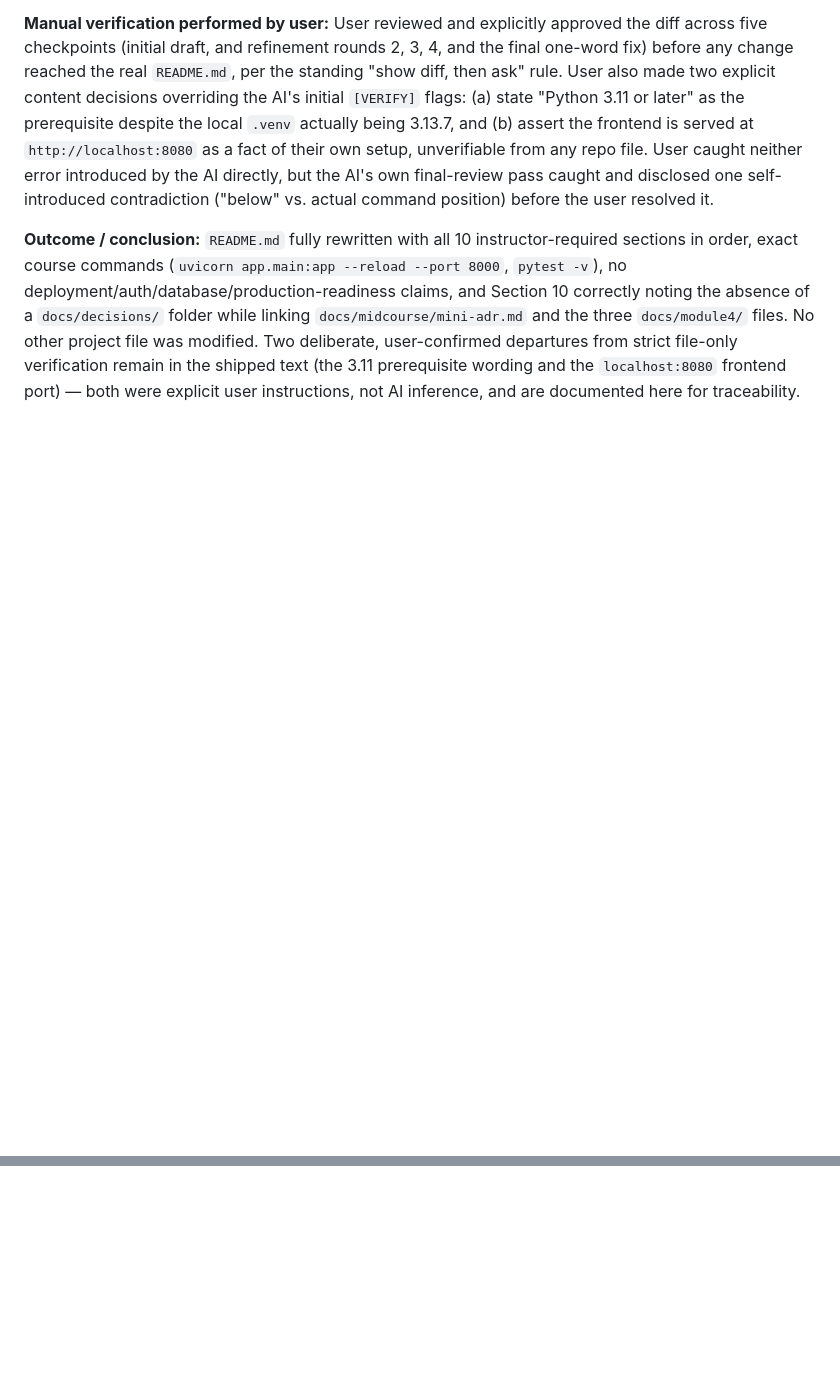
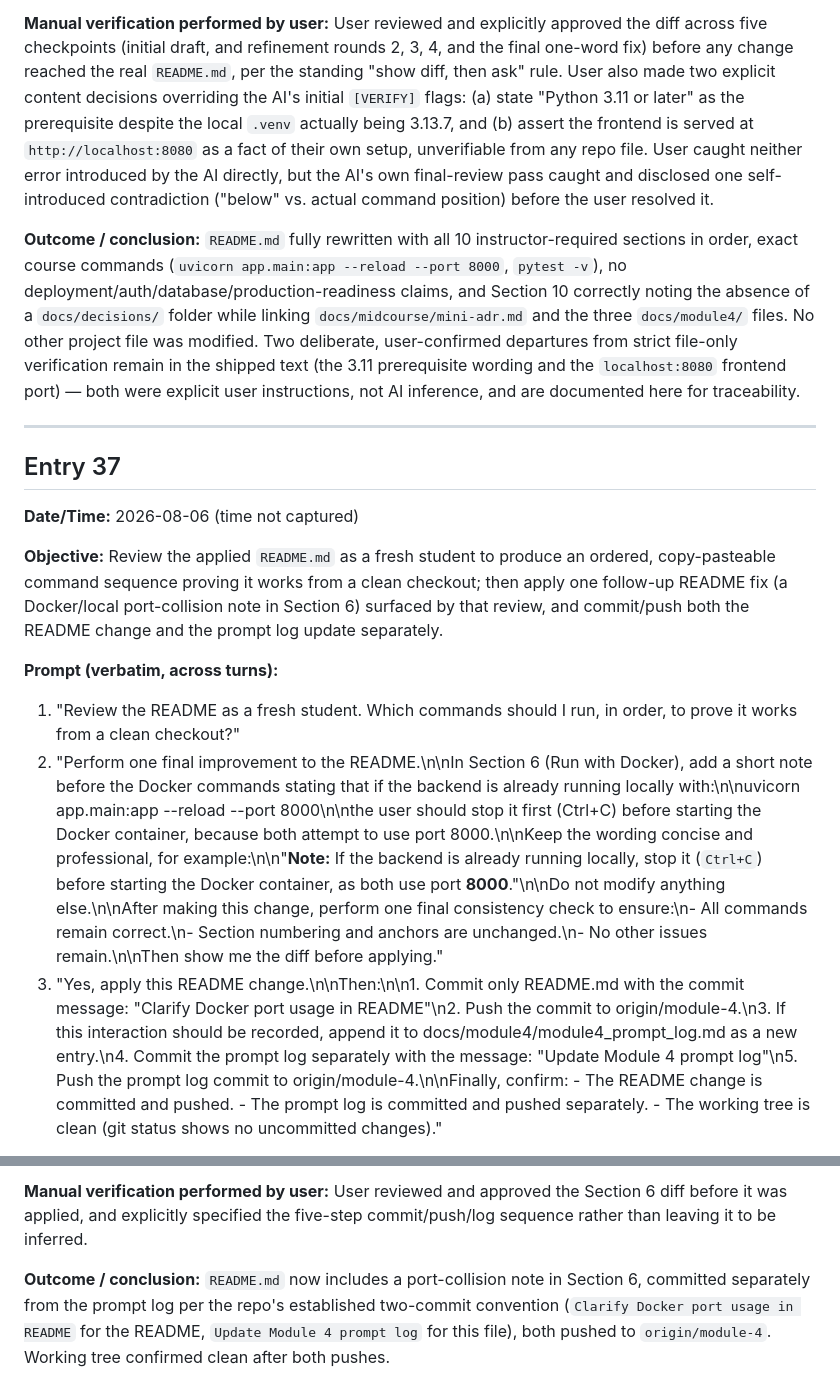
Before and after one commit to zeina-naamani/Task-Tracker, a Markdown page: docs/module4/module4_prompt_log.md, 2 parts joined by grey strips. GitHub-like rendering; blank space fills up the shorter version.

Commit message:
Update Module 4 prompt log
Co-Authored-By: Claude Sonnet 5 <noreply@anthropic.com>
Claude-Session: https://claude.ai/code/session_01Fr4c4TxxkKaNcrq78dbBkF

```diff
--- a/docs/module4/module4_prompt_log.md
+++ b/docs/module4/module4_prompt_log.md
@@ -823,3 +823,17 @@ This log records every significant AI interaction contributing to Module 4 deliv
 **Manual verification performed by user:** User reviewed and explicitly approved the diff across five checkpoints (initial draft, and refinement rounds 2, 3, 4, and the final one-word fix) before any change reached the real `README.md`, per the standing "show diff, then ask" rule. User also made two explicit content decisions overriding the AI's initial `[VERIFY]` flags: (a) state "Python 3.11 or later" as the prerequisite despite the local `.venv` actually being 3.13.7, and (b) assert the frontend is served at `http://localhost:8080` as a fact of their own setup, unverifiable from any repo file. User caught neither error introduced by the AI directly, but the AI's own final-review pass caught and disclosed one self-introduced contradiction ("below" vs. actual command position) before the user resolved it.
 
 **Outcome / conclusion:** `README.md` fully rewritten with all 10 instructor-required sections in order, exact course commands (`uvicorn app.main:app --reload --port 8000`, `pytest -v`), no deployment/auth/database/production-readiness claims, and Section 10 correctly noting the absence of a `docs/decisions/` folder while linking `docs/midcourse/mini-adr.md` and the three `docs/module4/` files. No other project file was modified. Two deliberate, user-confirmed departures from strict file-only verification remain in the shipped text (the 3.11 prerequisite wording and the `localhost:8080` frontend port) — both were explicit user instructions, not AI inference, and are documented here for traceability.
+
+---
+
+## Entry 37
+
+**Date/Time:** 2026-08-06 (time not captured)
+
+**Objective:** Review the applied `README.md` as a fresh student to produce an ordered, copy-pasteable command sequence proving it works from a clean checkout; then apply one follow-up README fix (a Docker/local port-collision note in Section 6) surfaced by that review, and commit/push both the README change and the prompt log update separately.
+
+**Prompt (verbatim, across turns):**
+1. "Review the README as a fresh student. Which commands should I run, in order, to prove it works from a clean checkout?"
+2. "Perform one final improvement to the README.\n\nIn Section 6 (Run with Docker), add a short note before the Docker commands stating that if the backend is already running locally with:\n\nuvicorn app.main:app --reload --port 8000\n\nthe user should stop it first (Ctrl+C) before starting the Docker container, because both attempt to use port 8000.\n\nKeep the wording concise and professional, for example:\n\n\"**Note:** If the backend is already running locally, stop it (`Ctrl+C`) before starting the Docker container, as both use port **8000**.\"\n\nDo not modify anything else.\n\nAfter making this change, perform one final consistency check to ensure:\n- All commands remain correct.\n- Section numbering and anchors are unchanged.\n- No other issues remain.\n\nThen show me the diff before applying."
+3. "Yes, apply this README change.\n\nThen:\n\n1. Commit only README.md with the commit message: \"Clarify Docker port usage in README\"\n2. Push the commit to origin/module-4.\n3. If this interaction should be recorded, append it to docs/module4/module4_prompt_log.md as a new entry.\n4. Commit the prompt log separately with the message: \"Update Module 4 prompt log\"\n5. Push the prompt log commit to origin/module-4.\n\nFinally, confirm: - The README change is committed and pushed. - The prompt log is committed and pushed separately. - The working tree is clean (git status shows no uncommitted changes)."
+
@@ -825,0 +855,3 @@ This log records every significant AI interaction contributing to Module 4 deliv
+**Manual verification performed by user:** User reviewed and approved the Section 6 diff before it was applied, and explicitly specified the five-step commit/push/log sequence rather than leaving it to be inferred.
+
+**Outcome / conclusion:** `README.md` now includes a port-collision note in Section 6, committed separately from the prompt log per the repo's established two-commit convention (`Clarify Docker port usage in README` for the README, `Update Module 4 prompt log` for this file), both pushed to `origin/module-4`. Working tree confirmed clean after both pushes.
```
Also changed, not shown: other parts of docs/module4/module4_prompt_log.md (+15 -0 lines).
